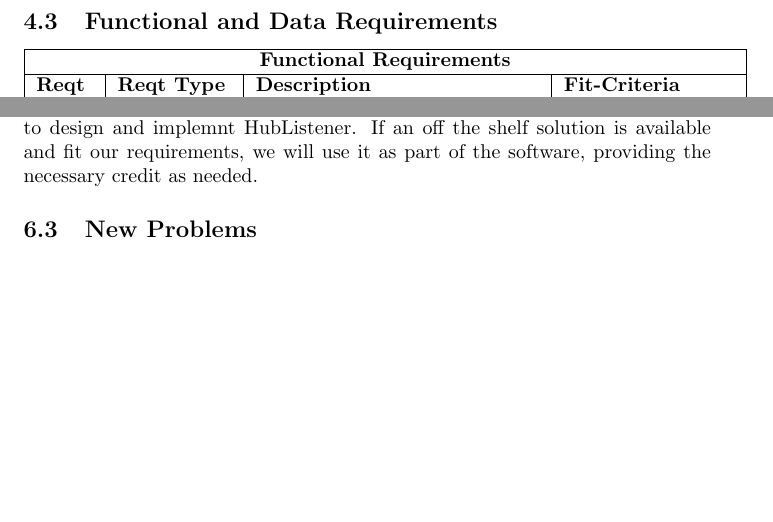
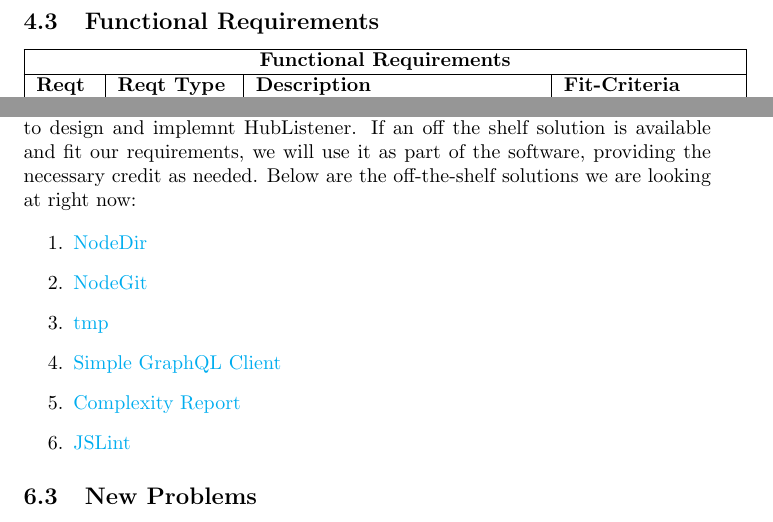
Before and after one commit to pjmc-oliveira/HubListener, a LaTeX document (Doc/RequirementsSpecificationsDocument/HubListenerRequirementsSpecificationsDocument.tex): two parts of pages 10 and 14 of 17 before the commit and two parts of pages 10 and 15 of 18 after it, joined at a grey line, cut so that both start at the same text, the shorter picture padded with empty space. Compiled offline with pdfLaTeX.

Commit message:
Maintenance updates

```diff
--- a/Doc/RequirementsSpecificationsDocument/HubListenerRequirementsSpecificationsDocument.tex
+++ b/Doc/RequirementsSpecificationsDocument/HubListenerRequirementsSpecificationsDocument.tex
@@ -166,4 +166,11 @@
 \subsection{The Scope of the Service}
 HubListener aims to provide a service which allows the user to compare his/her repository or any open-source repository against similar repositories in the ecosystem. The end user will be able to attain meaningful information that they can use to improve their current repository and gauge how they are trending.
 \newline
-\iffalse
+
+\subsection{Functional Requirements }
+\begin{tabular}{ |p{1cm}|p{2cm}|p{5cm}|p{3cm}|  }
+\hline
+\multicolumn{4}{|c|}{\textbf{Functional Requirements}} \\
+\hline
+\textbf{Reqt No.} & \textbf{Reqt Type} & \textbf{Description} & \textbf{Fit-Criteria}\\
+\hline
@@ -170,6 +191,9 @@
+\end{tabular}
+
+
 \begin{tabular}{ |p{6cm}||p{6cm}| }
 \hline
-\multicolumn{2}{|c|}{Input And Output List} \\
+\multicolumn{2}{|c|}{Functional Input And Output List} \\
 \hline
 Input & Output \\
 \hline
@@ -189,13 +213,3 @@
 - Number of Stars\newline
 - Functional Coverage Score\newline
 - Condition Coverage Score \\
-\hline
-\end{tabular}
-\fi
-\subsection{Functional and Data Requirements }
-\begin{tabular}{ |p{1cm}|p{2cm}|p{5cm}|p{3cm}|  }
-\hline
-\multicolumn{4}{|c|}{\textbf{Functional Requirements}} \\
-\hline
-\textbf{Reqt No.} & \textbf{Reqt Type} & \textbf{Description} & \textbf{Fit-Criteria}\\
-\hline
@@ -354,7 +355,18 @@
 \subsection{Open Issues}
 All open issues can be see on our Issue tracking board. (\href{ https://app.zenhub.com/workspaces/hublistener-5bad6c4d4b5806bc2bea488f/boards?repos=150634456}{HubListener on ZenHub})
 \subsection{Off-the-Shelf Solutions}
-Attempting to emulate similar application could greatly reduce the time needed to design and implemnt HubListener. If an off the shelf solution is available and fit our requirements, we will use it as part of the software, providing the necessary credit as needed.
+Attempting to emulate similar application could greatly reduce the time needed to design and implemnt HubListener. If an off the shelf solution is available and fit our requirements, we will use it as part of the software, providing the necessary credit as needed. Below are the off-the-shelf solutions we are looking at right now:
+
+\begin{enumerate}
+
+\item  \href{https://www.npmjs.com/package/node-dir}{NodeDir}
+\item  \href{https://www.npmjs.com/package/nodegit}{NodeGit}
+\item  \href{https://www.npmjs.com/package/tmp}{tmp}
+\item  \href{https://www.npmjs.com/package/graphql-client}{Simple GraphQL Client}
+\item  \href{https://www.npmjs.com/package/complexity-report#complexity-metrics}{Complexity Report}
+\item \href{https://www.npmjs.com/package/jslint}{JSLint}
+
+\end{enumerate}
 \subsection{New Problems}
 
 N/A
```
Also changed, not shown: Doc/RequirementsSpecificationsDocument/HubListenerRequirementsSpecificationsDocument.pdf, Doc/RequirementsSpecificationsDocument/HubListenerRequirementsSpecificationsDocument.tex (27 more changed lines), 5 other files.
